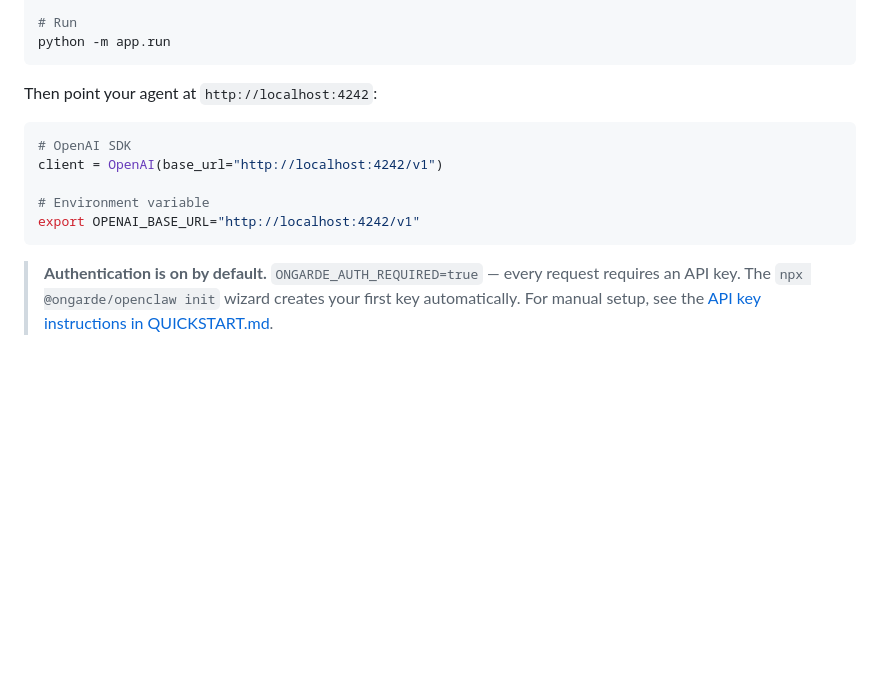
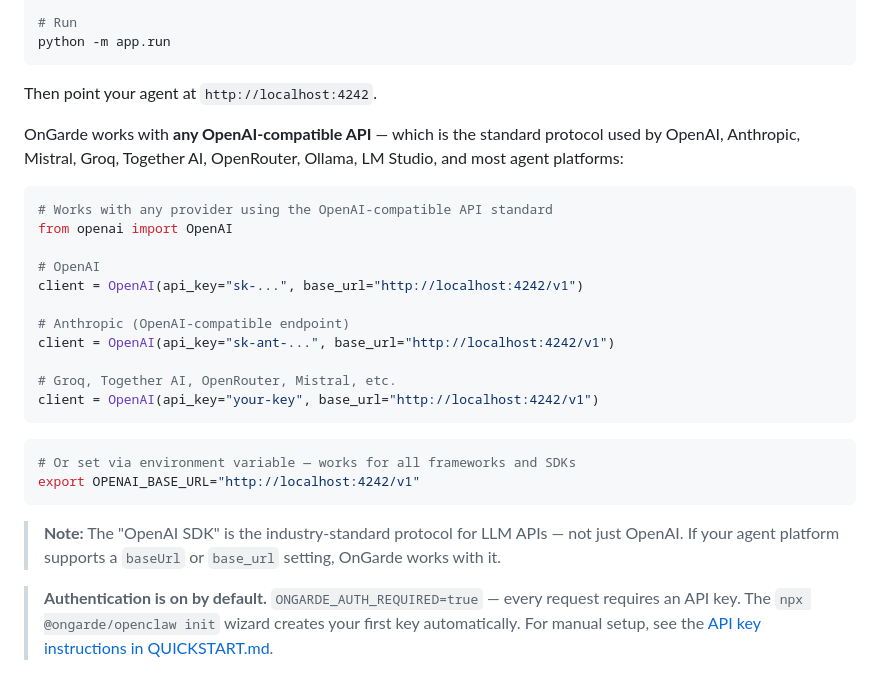
Before and after one commit to AntimatterEnterprises/ongarde, a Markdown page: README.md, the part around the change. GitHub-like rendering; blank space fills up the shorter version.

Commit message:
docs: clarify OnGarde works with any OpenAI-compatible API
Replace misleading 'OpenAI SDK' framing with 'OpenAI-compatible API
standard' — the protocol used by OpenAI, Anthropic, Mistral, Groq,
Together AI, OpenRouter, Ollama, LM Studio, and most agent platforms.

Show multi-provider examples so it's immediately clear OnGarde is
not OpenAI-specific. Add note explaining the protocol vs. the company.

````diff
--- a/README.md
+++ b/README.md
@@ -59,15 +59,30 @@ cp .ongarde/config.yaml.example .ongarde/config.yaml
 python -m app.run
 ```
 
-Then point your agent at `http://localhost:4242`:
+Then point your agent at `http://localhost:4242`.
+
+OnGarde works with **any OpenAI-compatible API** — which is the standard protocol used by OpenAI, Anthropic, Mistral, Groq, Together AI, OpenRouter, Ollama, LM Studio, and most agent platforms:
 
 ```python
-# OpenAI SDK
-client = OpenAI(base_url="http://localhost:4242/v1")
+# Works with any provider using the OpenAI-compatible API standard
+from openai import OpenAI
 
-# Environment variable
+# OpenAI
+client = OpenAI(api_key="sk-...", base_url="http://localhost:4242/v1")
+
+# Anthropic (OpenAI-compatible endpoint)
+client = OpenAI(api_key="sk-ant-...", base_url="http://localhost:4242/v1")
+
+# Groq, Together AI, OpenRouter, Mistral, etc.
+client = OpenAI(api_key="your-key", base_url="http://localhost:4242/v1")
+```
+
+```bash
+# Or set via environment variable — works for all frameworks and SDKs
 export OPENAI_BASE_URL="http://localhost:4242/v1"
 ```
+
+> **Note:** The "OpenAI SDK" is the industry-standard protocol for LLM APIs — not just OpenAI. If your agent platform supports a `baseUrl` or `base_url` setting, OnGarde works with it.
 
 > **Authentication is on by default.** `ONGARDE_AUTH_REQUIRED=true` — every request requires an API key. The `npx @ongarde/openclaw init` wizard creates your first key automatically. For manual setup, see the [API key instructions in QUICKSTART.md](QUICKSTART.md#api-authentication-required-by-default).
 
````
